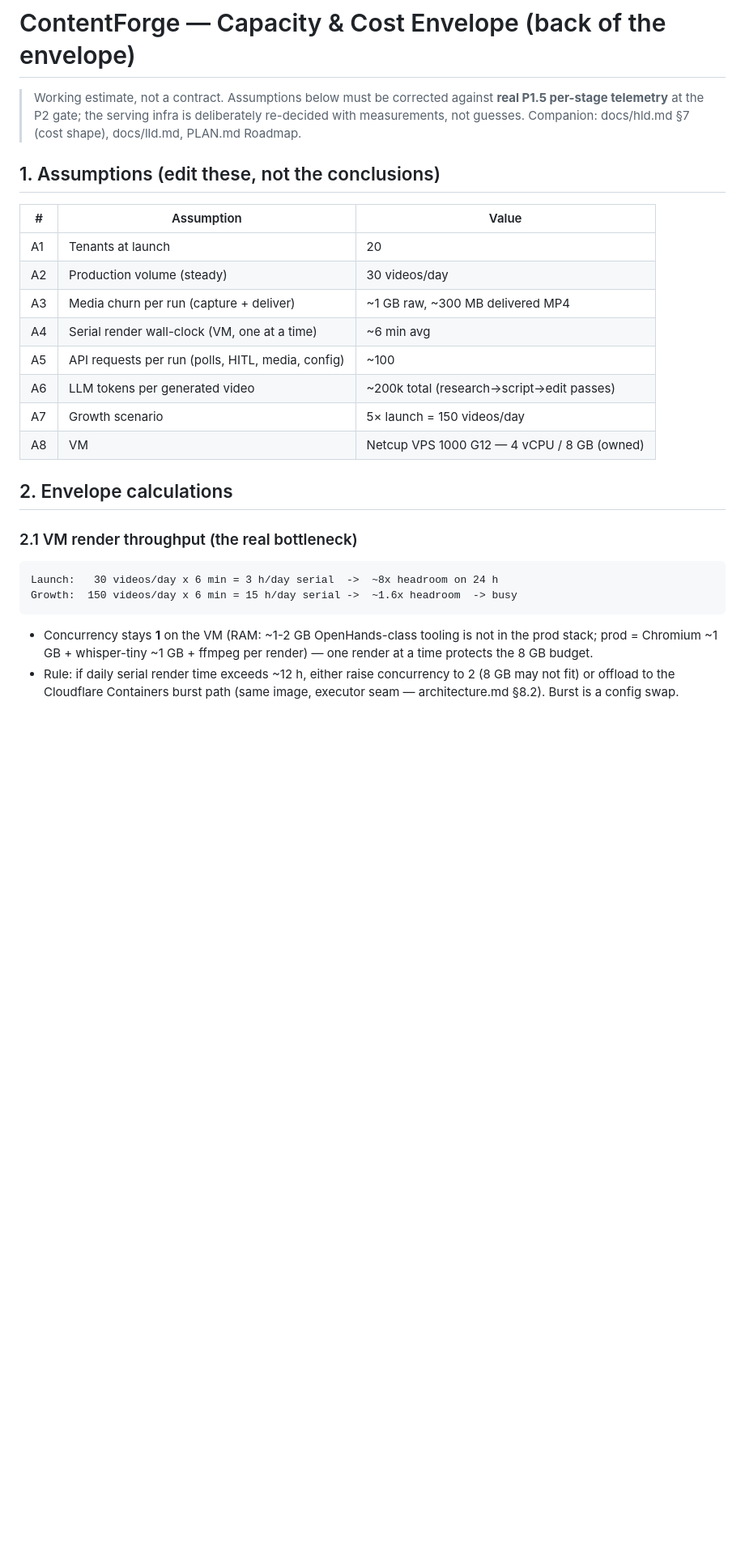
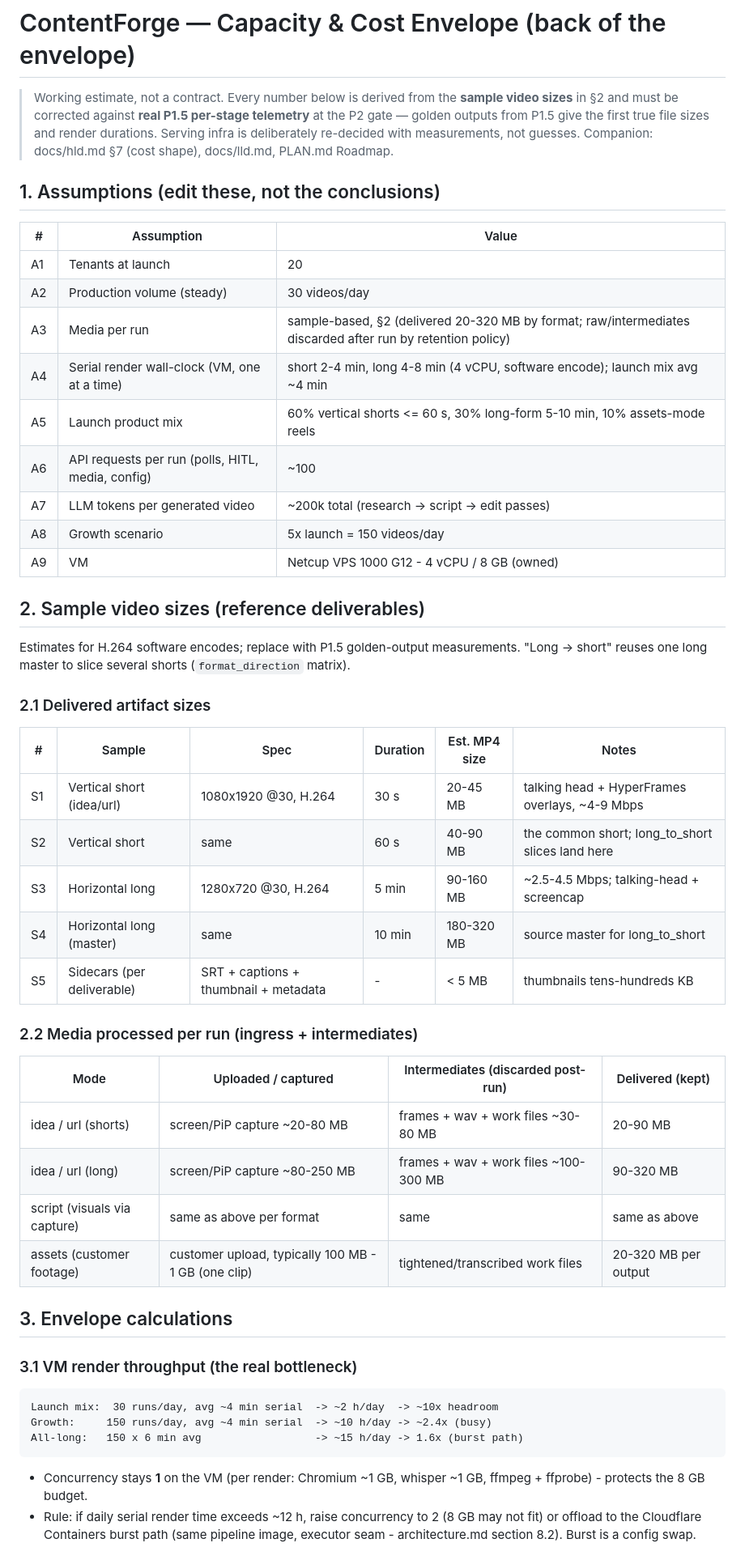
Before and after one commit to noah-sheldon/contentforge, a Markdown page: docs/capacity.md, the part around one of its changes. Shown at 81% size. Drawn GitHub-style; blank space fills up the shorter version.

````diff
--- a/docs/capacity.md
+++ b/docs/capacity.md
@@ -1,8 +1,10 @@
 # ContentForge — Capacity & Cost Envelope (back of the envelope)
 
-> Working estimate, not a contract. Assumptions below must be corrected
-> against **real P1.5 per-stage telemetry** at the P2 gate; the serving
-> infra is deliberately re-decided with measurements, not guesses.
+> Working estimate, not a contract. Every number below is derived from the
+> **sample video sizes** in §2 and must be corrected against **real P1.5
+> per-stage telemetry** at the P2 gate — golden outputs from P1.5 give the
+> first true file sizes and render durations. Serving infra is deliberately
+> re-decided with measurements, not guesses.
 > Companion: docs/hld.md §7 (cost shape), docs/lld.md, PLAN.md Roadmap.
 
 ## 1. Assumptions (edit these, not the conclusions)
@@ -11,26 +13,53 @@
 |---|---|---|
 | A1 | Tenants at launch | 20 |
 | A2 | Production volume (steady) | 30 videos/day |
-| A3 | Media churn per run (capture + deliver) | ~1 GB raw, ~300 MB delivered MP4 |
-| A4 | Serial render wall-clock (VM, one at a time) | ~6 min avg |
-| A5 | API requests per run (polls, HITL, media, config) | ~100 |
-| A6 | LLM tokens per generated video | ~200k total (research→script→edit passes) |
-| A7 | Growth scenario | 5× launch = 150 videos/day |
-| A8 | VM | Netcup VPS 1000 G12 — 4 vCPU / 8 GB (owned) |
+| A3 | Media per run | sample-based, §2 (delivered 20-320 MB by format; raw/intermediates discarded after run by retention policy) |
+| A4 | Serial render wall-clock (VM, one at a time) | short 2-4 min, long 4-8 min (4 vCPU, software encode); launch mix avg ~4 min |
+| A5 | Launch product mix | 60% vertical shorts <= 60 s, 30% long-form 5-10 min, 10% assets-mode reels |
+| A6 | API requests per run (polls, HITL, media, config) | ~100 |
+| A7 | LLM tokens per generated video | ~200k total (research -> script -> edit passes) |
+| A8 | Growth scenario | 5x launch = 150 videos/day |
+| A9 | VM | Netcup VPS 1000 G12 - 4 vCPU / 8 GB (owned) |
 
-## 2. Envelope calculations
+## 2. Sample video sizes (reference deliverables)
 
-### 2.1 VM render throughput (the real bottleneck)
+Estimates for H.264 software encodes; replace with P1.5 golden-output
+measurements. "Long -> short" reuses one long master to slice several shorts
+(`format_direction` matrix).
+
+### 2.1 Delivered artifact sizes
+
+| # | Sample | Spec | Duration | Est. MP4 size | Notes |
+|---|---|---|---|---|---|
+| S1 | Vertical short (idea/url) | 1080x1920 @30, H.264 | 30 s | 20-45 MB | talking head + HyperFrames overlays, ~4-9 Mbps |
+| S2 | Vertical short | same | 60 s | 40-90 MB | the common short; long_to_short slices land here |
+| S3 | Horizontal long | 1280x720 @30, H.264 | 5 min | 90-160 MB | ~2.5-4.5 Mbps; talking-head + screencap |
+| S4 | Horizontal long (master) | same | 10 min | 180-320 MB | source master for long_to_short |
+| S5 | Sidecars (per deliverable) | SRT + captions + thumbnail + metadata | - | < 5 MB | thumbnails tens-hundreds KB |
+
+### 2.2 Media processed per run (ingress + intermediates)
+
+| Mode | Uploaded / captured | Intermediates (discarded post-run) | Delivered (kept) |
+|---|---|---|---|
+| idea / url (shorts) | screen/PiP capture ~20-80 MB | frames + wav + work files ~30-80 MB | 20-90 MB |
+| idea / url (long) | screen/PiP capture ~80-250 MB | frames + wav + work files ~100-300 MB | 90-320 MB |
+| script (visuals via capture) | same as above per format | same | same as above |
+| assets (customer footage) | customer upload, typically 100 MB - 1 GB (one clip) | tightened/transcribed work files | 20-320 MB per output |
+
+## 3. Envelope calculations
+
+### 3.1 VM render throughput (the real bottleneck)
 
 ```
-Launch:   30 videos/day x 6 min = 3 h/day serial  ->  ~8x headroom on 24 h
-Growth:  150 videos/day x 6 min = 15 h/day serial ->  ~1.6x headroom  -> busy
+Launch mix:  30 runs/day, avg ~4 min serial  -> ~2 h/day  -> ~10x headroom
+Growth:     150 runs/day, avg ~4 min serial  -> ~10 h/day -> ~2.4x (busy)
+All-long:   150 x 6 min avg                  -> ~15 h/day -> 1.6x (burst path)
 ```
 
-- Concurrency stays **1** on the VM (RAM: ~1-2 GB OpenHands-class tooling is
-  not in the prod stack; prod = Chromium ~1 GB + whisper-tiny ~1 GB + ffmpeg
-  per render) — one render at a time protects the 8 GB budget.
-- Rule: if daily serial render time exceeds ~12 h, either raise concurrency
-  to 2 (8 GB may not fit) or offload to the Cloudflare Containers burst path
-  (same image, executor seam — architecture.md §8.2). Burst is a config swap.
+- Concurrency stays **1** on the VM (per render: Chromium ~1 GB, whisper
+  ~1 GB, ffmpeg + ffprobe) - protects the 8 GB budget.
+- Rule: if daily serial render time exceeds ~12 h, raise concurrency to 2
+  (8 GB may not fit) or offload to the Cloudflare Containers burst path
+  (same pipeline image, executor seam - architecture.md section 8.2). Burst
+  is a config swap.
 
````
Also changed, not shown: other parts of docs/capacity.md (+52 -42 lines).
